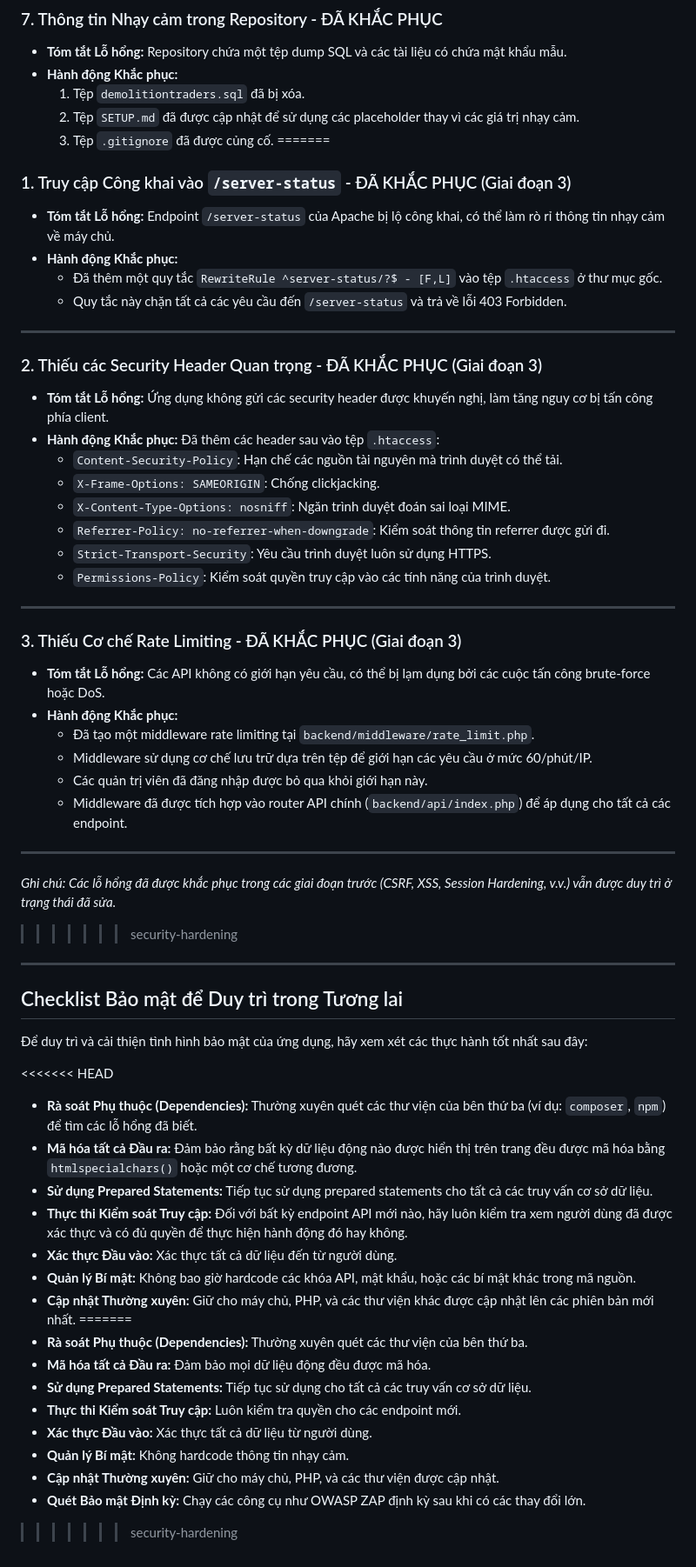
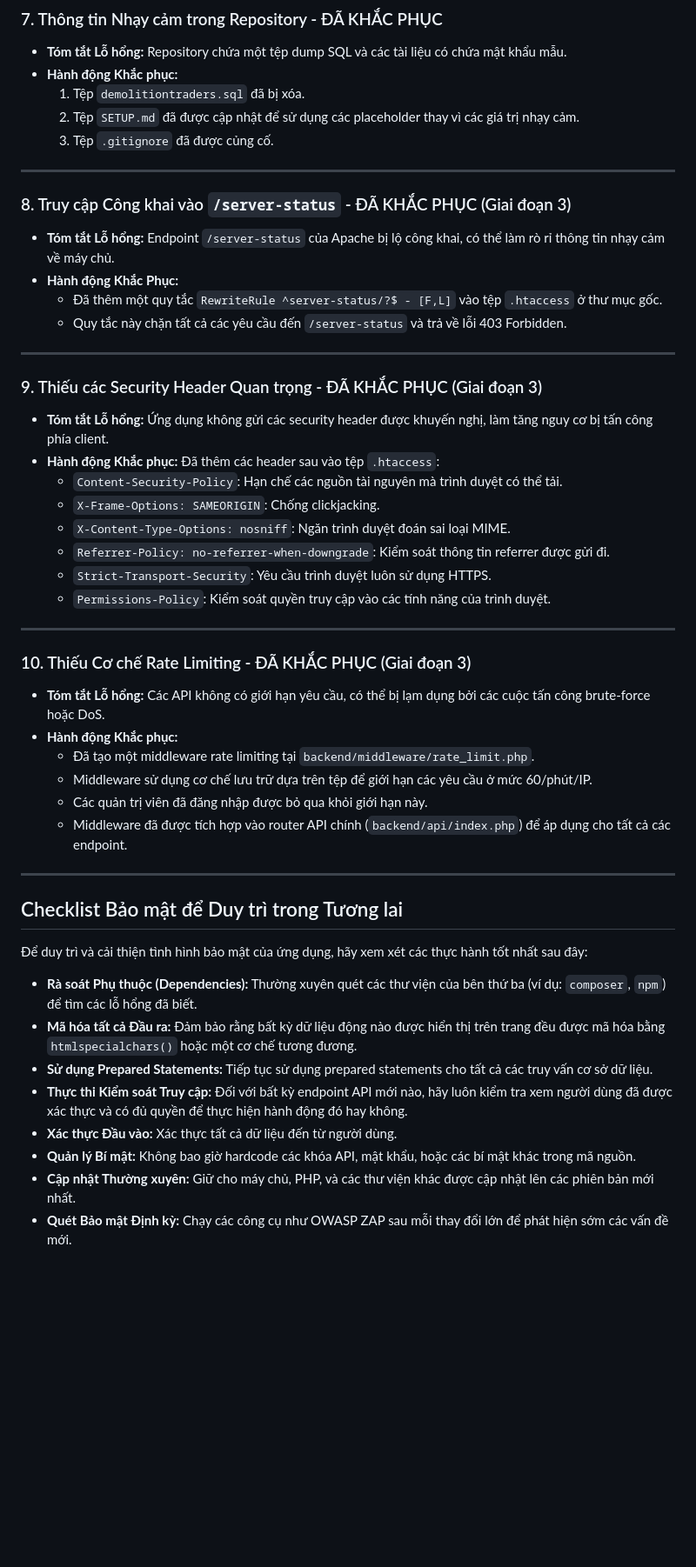
Before and after one commit to tienthanhr/demolitiontraders, a Markdown page: SECURITY_AUDIT.md, the part around the change printed below. Shown: that part at 87% size. GitHub-like rendering; blank space fills up the shorter version.

Commit message:
Resolve security audit merge conflicts

```diff
--- a/SECURITY_AUDIT.md
+++ b/SECURITY_AUDIT.md
@@ -110,17 +93,19 @@ Các thay đổi trong giai đoạn này giúp bảo vệ ứng dụng khỏi vi
     1.  Tệp `demolitiontraders.sql` đã bị xóa.
     2.  Tệp `SETUP.md` đã được cập nhật để sử dụng các placeholder thay vì các giá trị nhạy cảm.
     3.  Tệp `.gitignore` đã được củng cố.
-=======
-### 1. Truy cập Công khai vào `/server-status` - <span style="color:green;">ĐÃ KHẮC PHỤC (Giai đoạn 3)</span>
+
+---
+
+### 8. Truy cập Công khai vào `/server-status` - <span style="color:green;">ĐÃ KHẮC PHỤC (Giai đoạn 3)</span>
 
 *   **Tóm tắt Lỗ hổng:** Endpoint `/server-status` của Apache bị lộ công khai, có thể làm rò rỉ thông tin nhạy cảm về máy chủ.
-*   **Hành động Khắc phục:**
+*   **Hành động Khắc Phục:**
     *   Đã thêm một quy tắc `RewriteRule ^server-status/?$ - [F,L]` vào tệp `.htaccess` ở thư mục gốc.
     *   Quy tắc này chặn tất cả các yêu cầu đến `/server-status` và trả về lỗi 403 Forbidden.
 
 ---
 
-### 2. Thiếu các Security Header Quan trọng - <span style="color:green;">ĐÃ KHẮC PHỤC (Giai đoạn 3)</span>
+### 9. Thiếu các Security Header Quan trọng - <span style="color:green;">ĐÃ KHẮC PHỤC (Giai đoạn 3)</span>
 
 *   **Tóm tắt Lỗ hổng:** Ứng dụng không gửi các security header được khuyến nghị, làm tăng nguy cơ bị tấn công phía client.
 *   **Hành động Khắc phục:** Đã thêm các header sau vào tệp `.htaccess`:
@@ -133,7 +118,7 @@ Các thay đổi trong giai đoạn này giúp bảo vệ ứng dụng khỏi vi
 
 ---
 
-### 3. Thiếu Cơ chế Rate Limiting - <span style="color:green;">ĐÃ KHẮC PHỤC (Giai đoạn 3)</span>
+### 10. Thiếu Cơ chế Rate Limiting - <span style="color:green;">ĐÃ KHẮC PHỤC (Giai đoạn 3)</span>
 
 *   **Tóm tắt Lỗ hổng:** Các API không có giới hạn yêu cầu, có thể bị lạm dụng bởi các cuộc tấn công brute-force hoặc DoS.
 *   **Hành động Khắc phục:**
@@ -144,16 +129,10 @@ Các thay đổi trong giai đoạn này giúp bảo vệ ứng dụng khỏi vi
 
 ---
 
-*Ghi chú: Các lỗ hổng đã được khắc phục trong các giai đoạn trước (CSRF, XSS, Session Hardening, v.v.) vẫn được duy trì ở trạng thái đã sửa.*
->>>>>>> security-hardening
-
----
-
 ## Checklist Bảo mật để Duy trì trong Tương lai
 
 Để duy trì và cải thiện tình hình bảo mật của ứng dụng, hãy xem xét các thực hành tốt nhất sau đây:
 
-<<<<<<< HEAD
 *   **Rà soát Phụ thuộc (Dependencies):** Thường xuyên quét các thư viện của bên thứ ba (ví dụ: `composer`, `npm`) để tìm các lỗ hổng đã biết.
 *   **Mã hóa tất cả Đầu ra:** Đảm bảo rằng bất kỳ dữ liệu động nào được hiển thị trên trang đều được mã hóa bằng `htmlspecialchars()` hoặc một cơ chế tương đương.
 *   **Sử dụng Prepared Statements:** Tiếp tục sử dụng prepared statements cho tất cả các truy vấn cơ sở dữ liệu.
@@ -161,13 +140,4 @@ Các thay đổi trong giai đoạn này giúp bảo vệ ứng dụng khỏi vi
 *   **Xác thực Đầu vào:** Xác thực tất cả dữ liệu đến từ người dùng.
 *   **Quản lý Bí mật:** Không bao giờ hardcode các khóa API, mật khẩu, hoặc các bí mật khác trong mã nguồn.
 *   **Cập nhật Thường xuyên:** Giữ cho máy chủ, PHP, và các thư viện khác được cập nhật lên các phiên bản mới nhất.
-=======
-*   **Rà soát Phụ thuộc (Dependencies):** Thường xuyên quét các thư viện của bên thứ ba.
-*   **Mã hóa tất cả Đầu ra:** Đảm bảo mọi dữ liệu động đều được mã hóa.
-*   **Sử dụng Prepared Statements:** Tiếp tục sử dụng cho tất cả các truy vấn cơ sở dữ liệu.
-*   **Thực thi Kiểm soát Truy cập:** Luôn kiểm tra quyền cho các endpoint mới.
-*   **Xác thực Đầu vào:** Xác thực tất cả dữ liệu từ người dùng.
-*   **Quản lý Bí mật:** Không hardcode thông tin nhạy cảm.
-*   **Cập nhật Thường xuyên:** Giữ cho máy chủ, PHP, và các thư viện được cập nhật.
-*   **Quét Bảo mật Định kỳ:** Chạy các công cụ như OWASP ZAP định kỳ sau khi có các thay đổi lớn.
->>>>>>> security-hardening
+*   **Quét Bảo mật Định kỳ:** Chạy các công cụ như OWASP ZAP sau mỗi thay đổi lớn để phát hiện sớm các vấn đề mới.
```
Also changed, not shown: other parts of SECURITY_AUDIT.md (+3 -20 lines).
